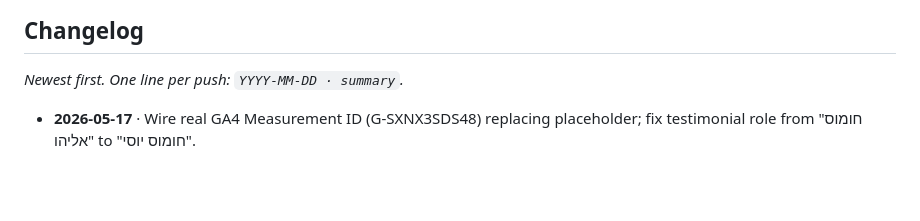
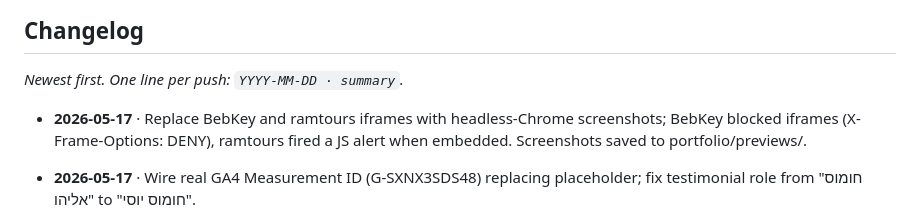
Before and after one commit to kifsy/HomeSiteKifsy, a Markdown page: CLAUDE.md, the part around the change. Rendered like a GitHub page; blank space fills up the shorter version.

Commit message:
Update changelog for iframe-to-screenshot fix

```diff
--- a/CLAUDE.md
+++ b/CLAUDE.md
@@ -127,6 +127,7 @@ When adding new components: include keyboard support, `aria-label` for icon butt
 
 _Newest first. One line per push: `YYYY-MM-DD · summary`._
 
+- **2026-05-17** · Replace BebKey and ramtours iframes with headless-Chrome screenshots; BebKey blocked iframes (X-Frame-Options: DENY), ramtours fired a JS alert when embedded. Screenshots saved to portfolio/previews/.
 - **2026-05-17** · Wire real GA4 Measurement ID (G-SXNX3SDS48) replacing placeholder; fix testimonial role from "חומוס אליהו" to "חומוס יוסי".
 
 - **2026-05-17** · Add 6 portfolio mockup pages (hummus-eliyahu, salon-maya, cohen-partners, fit-with-roni, levi-realty, hadar-boutique) under portfolio/; wire index.html cards to open them in a new tab.
```
